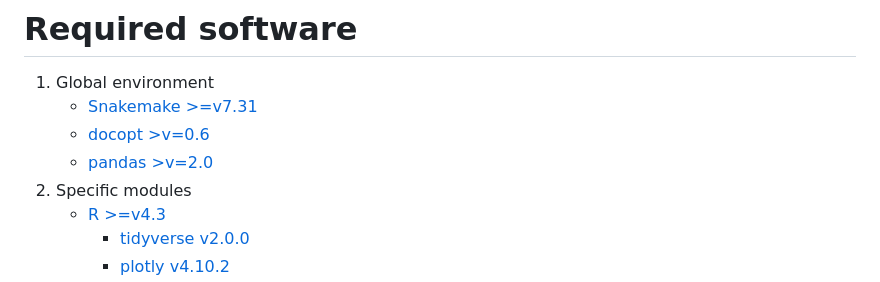
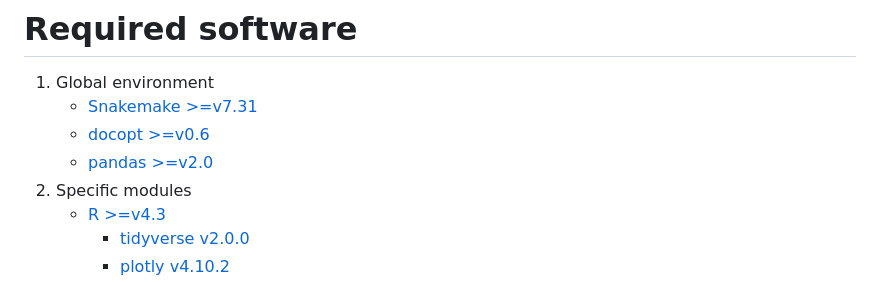
Before and after one commit to redwanfarooq/single_cell_qc, a Markdown page: README.md, the part around the change. Rendered like a GitHub page.

Commit message:
Update documentation

```diff
--- a/README.md
+++ b/README.md
@@ -13,8 +13,8 @@ git submodule update --remote
 # Required software
 1. Global environment
     - [Snakemake >=v7.31](https://snakemake.readthedocs.io/en/stable/getting_started/installation.html)
-    - [docopt >v=0.6](https://github.com/docopt/docopt)
-    - [pandas >v=2.0](https://pandas.pydata.org/docs/getting_started/install.html)
+    - [docopt >=v0.6](https://github.com/docopt/docopt)
+    - [pandas >=v2.0](https://pandas.pydata.org/docs/getting_started/install.html)
 2. Specific modules
     - [R >=v4.3](https://cran.r-project.org)
         * [tidyverse v2.0.0](https://CRAN.R-project.org/package=tidyverse)
```
